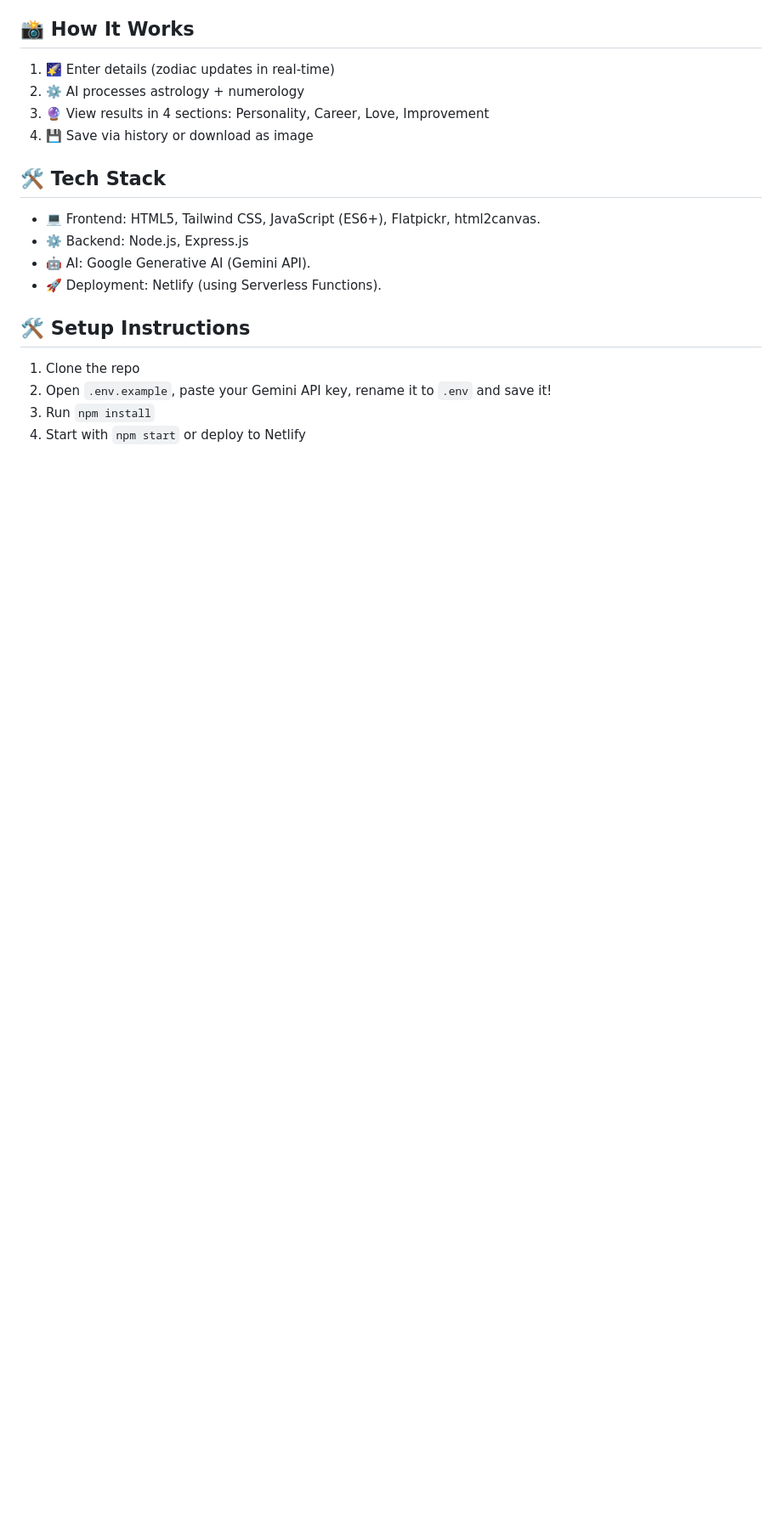
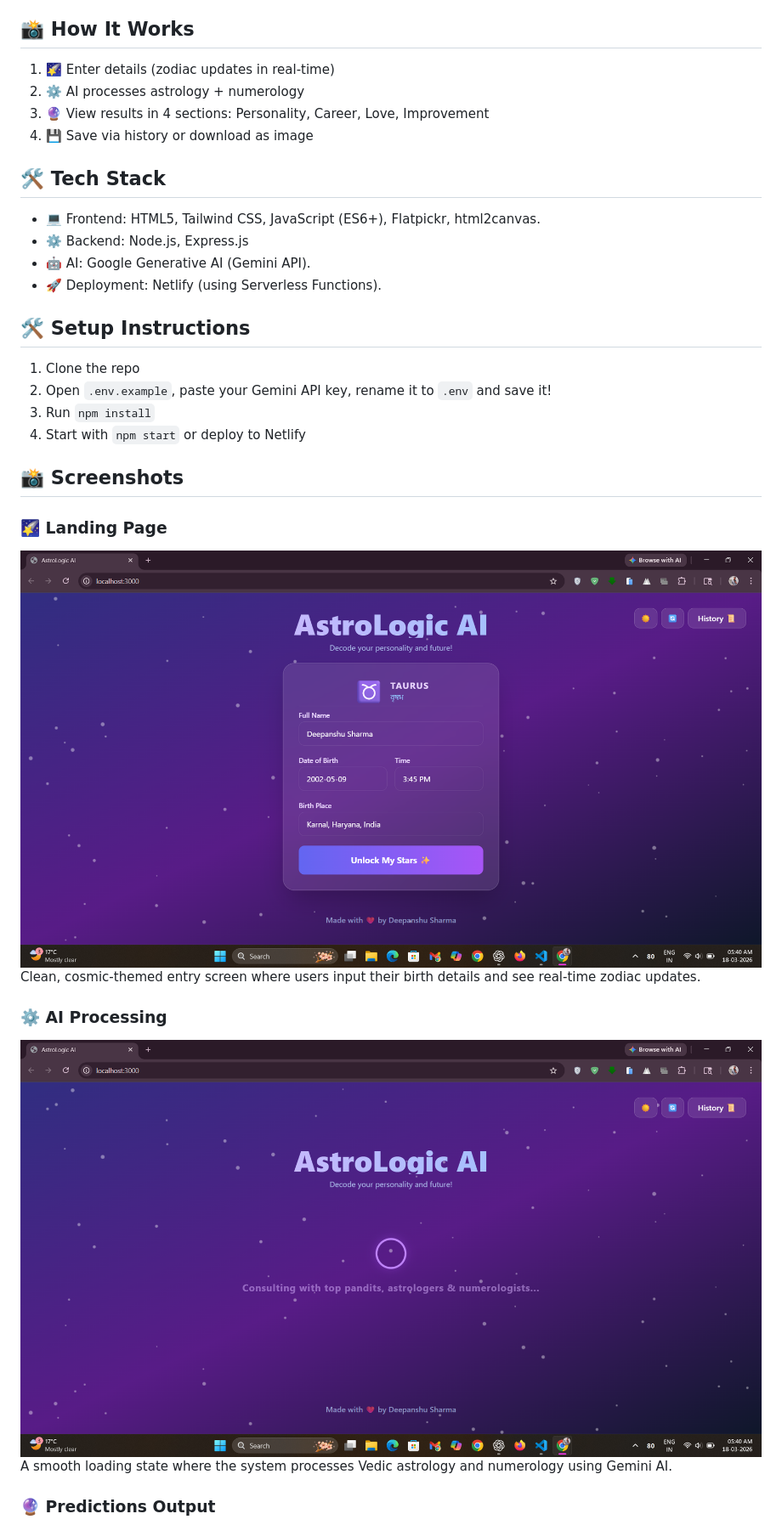
Before and after one commit to deepanshu1420/AstroLogicAI, a Markdown page: README.md, the part around the change printed below. Shown: that part at 85% size. Drawn GitHub-style; pictures changed too: screenshots/screenshot-1.png (added), screenshots/screenshot-2.png (added); blank space fills up the shorter version.

Commit message:
Readmefile Updated!

```diff
--- a/README.md
+++ b/README.md
@@ -59,3 +59,18 @@ Uses **Google Gemini 2.5 Pro API** as a digital astrologer.
 2. Open `.env.example`, paste your Gemini API key, rename it to `.env` and save it!
 3. Run `npm install`
 4. Start with `npm start` or deploy to Netlify
+
+## 📸 Screenshots
+
+### 🌠 Landing Page
+
+![Landing](/screenshots/screenshot-1.png)
+Clean, cosmic-themed entry screen where users input their birth details and see real-time zodiac updates.
+
+### ⚙️ AI Processing
+
+![Processing](/screenshots/screenshot-2.png)
+A smooth loading state where the system processes Vedic astrology and numerology using Gemini AI.
+
+### 🔮 Predictions Output
+
```
Also changed, not shown: other parts of README.md (+17 -0 lines), screenshots/screenshot-3.png (added), screenshots/screenshot-4.png (added), screenshots/screenshot-5.png (added), screenshots/screenshot-6.png (added).
